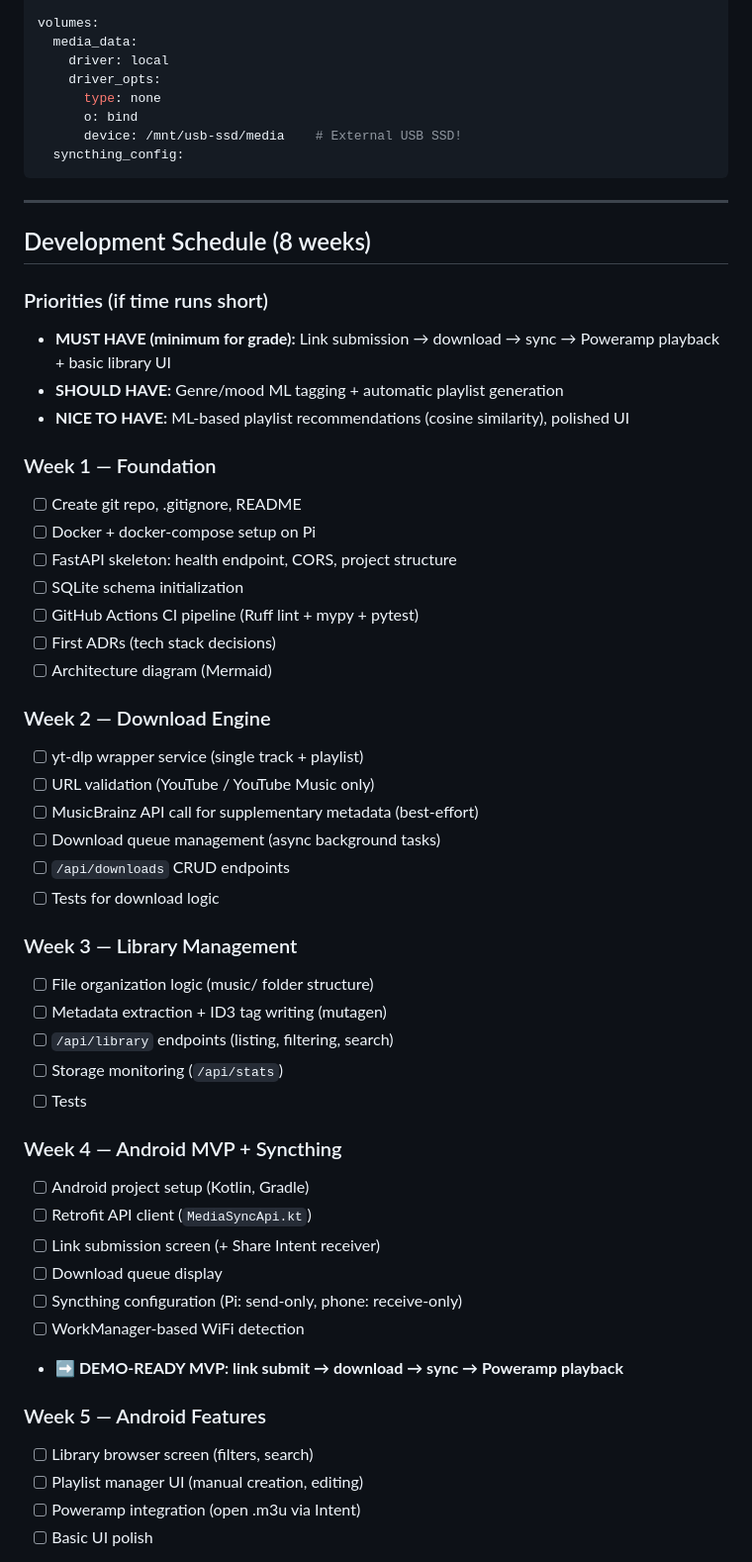
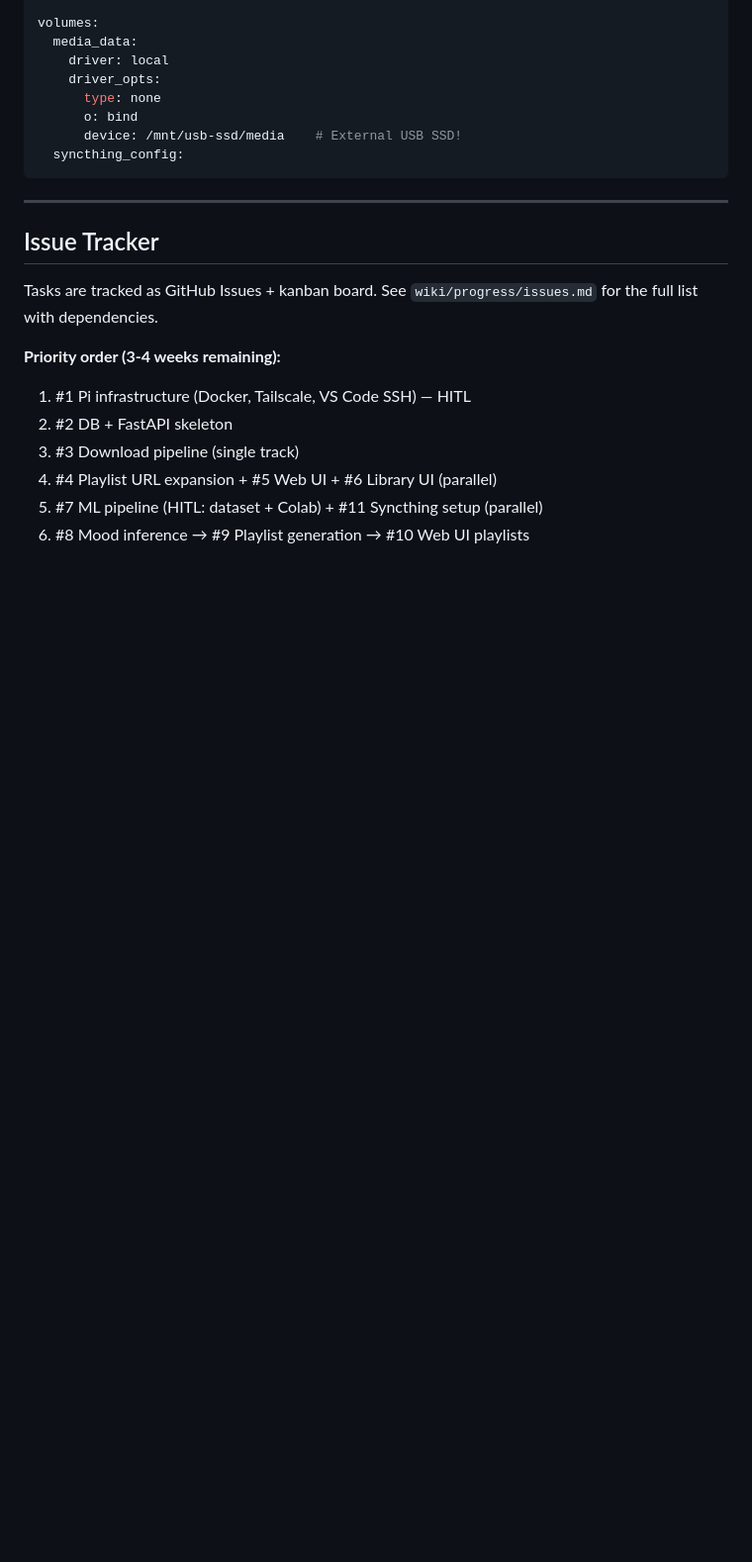
Before and after one commit to DAdam97/mediasync, a Markdown page: CLAUDE.md, the part around one of its changes. Shown at 99% size. Rendered like a GitHub page; blank space fills up the shorter version.

Commit message:
docs: update CLAUDE.md — current status, issue tracker, remove outdated sections

```diff
--- a/CLAUDE.md
+++ b/CLAUDE.md
@@ -392,49 +395,15 @@ volumes:
 
 ---
 
-## Development Schedule (8 weeks)
+## Issue Tracker
 
-### Priorities (if time runs short)
-- **MUST HAVE (minimum for grade):** Link submission → download → sync → Poweramp playback + basic library UI
-- **SHOULD HAVE:** Genre/mood ML tagging + automatic playlist generation
-- **NICE TO HAVE:** ML-based playlist recommendations (cosine similarity), polished UI
+Tasks are tracked as GitHub Issues + kanban board. See `wiki/progress/issues.md` for the full list with dependencies.
 
-### Week 1 — Foundation
-- [ ] Create git repo, .gitignore, README
-- [ ] Docker + docker-compose setup on Pi
-- [ ] FastAPI skeleton: health endpoint, CORS, project structure
-- [ ] SQLite schema initialization
-- [ ] GitHub Actions CI pipeline (Ruff lint + mypy + pytest)
-- [ ] First ADRs (tech stack decisions)
-- [ ] Architecture diagram (Mermaid)
+**Priority order (3-4 weeks remaining):**
+1. #1 Pi infrastructure (Docker, Tailscale, VS Code SSH) — HITL
+2. #2 DB + FastAPI skeleton
+3. #3 Download pipeline (single track)
+4. #4 Playlist URL expansion + #5 Web UI + #6 Library UI (parallel)
+5. #7 ML pipeline (HITL: dataset + Colab) + #11 Syncthing setup (parallel)
+6. #8 Mood inference → #9 Playlist generation → #10 Web UI playlists
 
-### Week 2 — Download Engine
-- [ ] yt-dlp wrapper service (single track + playlist)
-- [ ] URL validation (YouTube / YouTube Music only)
-- [ ] MusicBrainz API call for supplementary metadata (best-effort)
-- [ ] Download queue management (async background tasks)
-- [ ] `/api/downloads` CRUD endpoints
-- [ ] Tests for download logic
-
-### Week 3 — Library Management
-- [ ] File organization logic (music/ folder structure)
-- [ ] Metadata extraction + ID3 tag writing (mutagen)
-- [ ] `/api/library` endpoints (listing, filtering, search)
-- [ ] Storage monitoring (`/api/stats`)
-- [ ] Tests
-
-### Week 4 — Android MVP + Syncthing
-- [ ] Android project setup (Kotlin, Gradle)
-- [ ] Retrofit API client (`MediaSyncApi.kt`)
-- [ ] Link submission screen (+ Share Intent receiver)
-- [ ] Download queue display
-- [ ] Syncthing configuration (Pi: send-only, phone: receive-only)
-- [ ] WorkManager-based WiFi detection
-- **➡️ DEMO-READY MVP: link submit → download → sync → Poweramp playback**
-
-### Week 5 — Android Features
-- [ ] Library browser screen (filters, search)
-- [ ] Playlist manager UI (manual creation, editing)
-- [ ] Poweramp integration (open .m3u via Intent)
-- [ ] Basic UI polish
-
```
Also changed, not shown: other parts of CLAUDE.md (+24 -42 lines).
